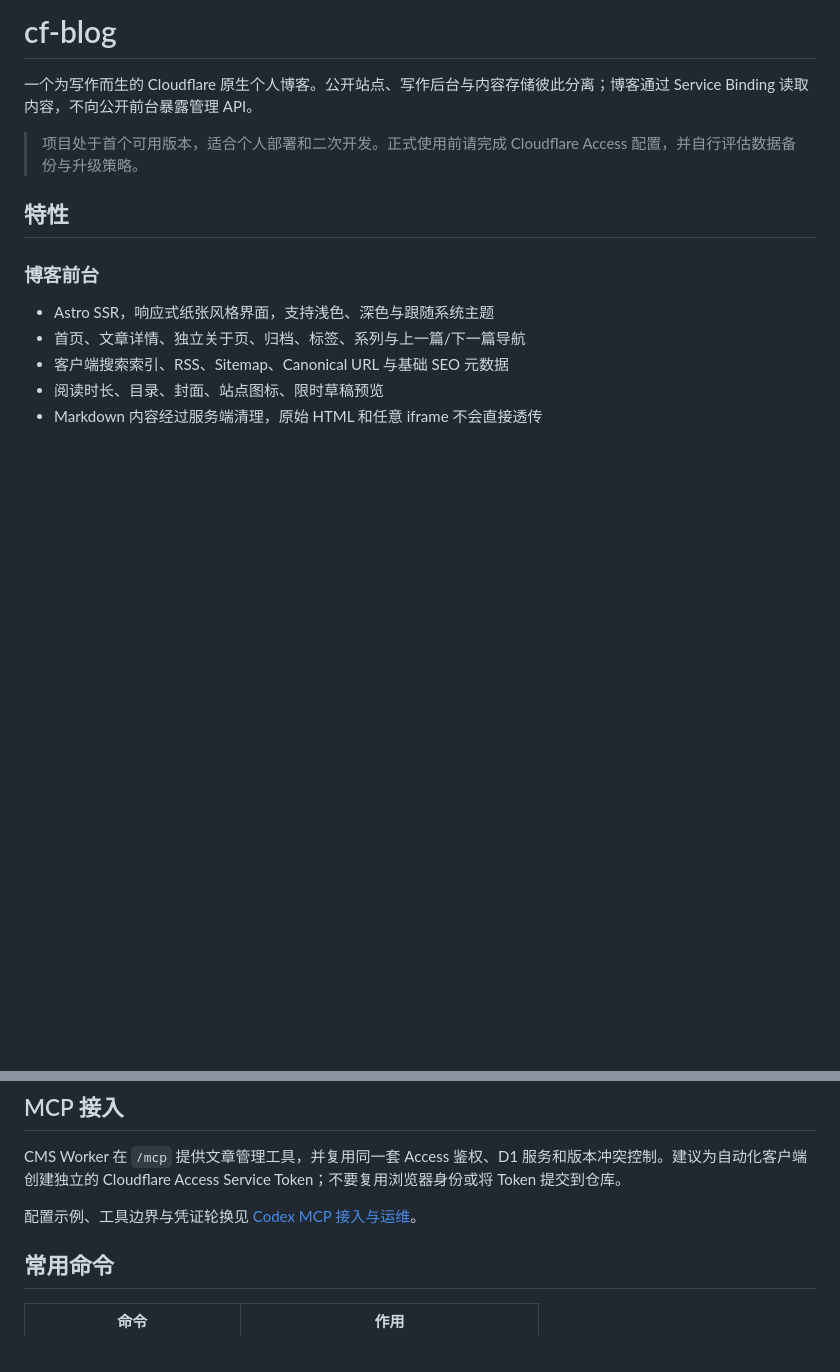
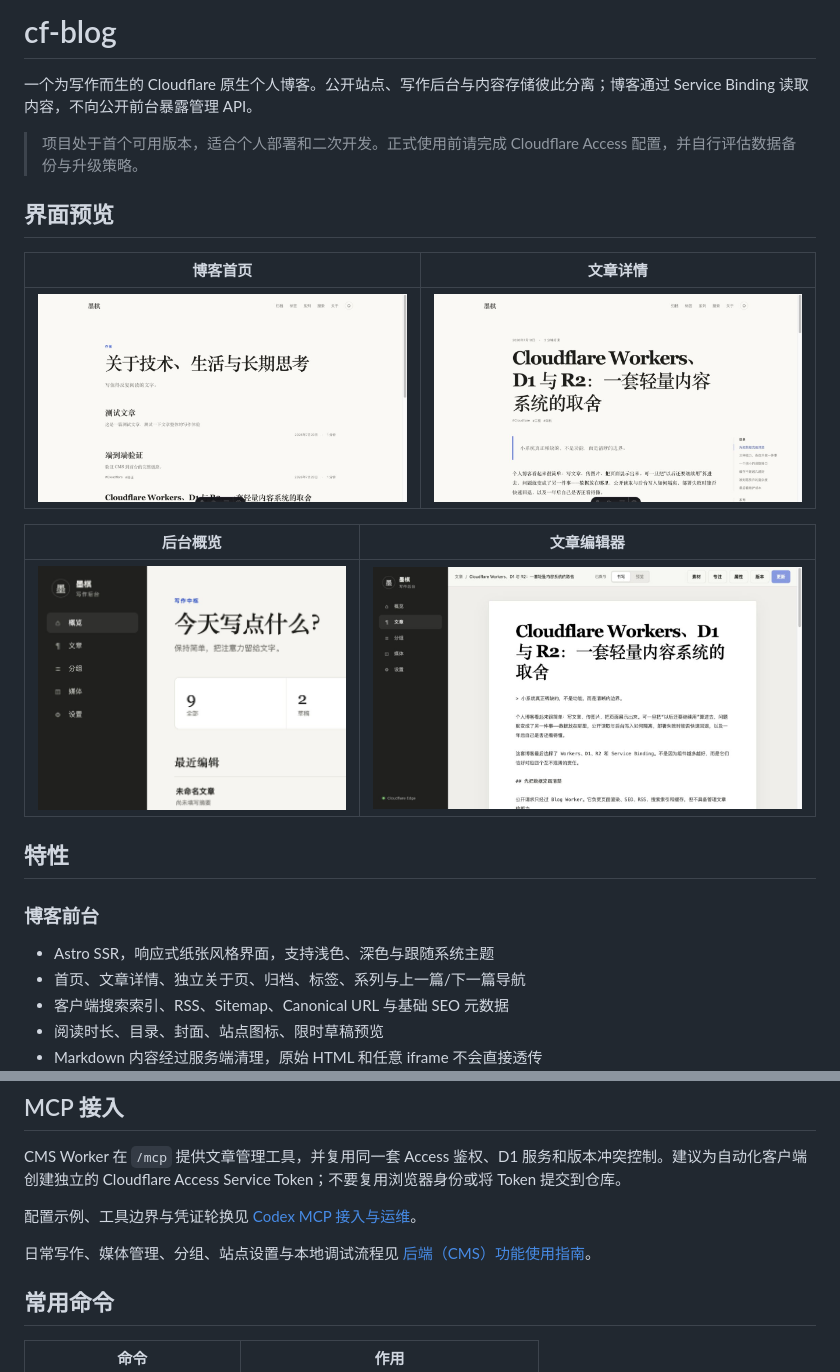
Before and after one commit to SenLief/CF-Blog, a Markdown page: README.md, 2 parts joined by grey strips. Rendered like a GitHub page; pictures changed too: docs/images/blog-home.jpg (added), docs/images/blog-post.jpg (added), docs/images/cms-dashboard.jpg (added); blank space fills up the shorter version.

```diff
--- a/README.md
+++ b/README.md
@@ -3,6 +3,16 @@
 一个为写作而生的 Cloudflare 原生个人博客。公开站点、写作后台与内容存储彼此分离；博客通过 Service Binding 读取内容，不向公开前台暴露管理 API。
 
 > 项目处于首个可用版本，适合个人部署和二次开发。正式使用前请完成 Cloudflare Access 配置，并自行评估数据备份与升级策略。
+
+## 界面预览
+
+| 博客首页 | 文章详情 |
+| --- | --- |
+| ![博客首页](docs/images/blog-home.jpg) | ![公开文章详情](docs/images/blog-post.jpg) |
+
+| 后台概览 | 文章编辑器 |
+| --- | --- |
+| ![CMS 后台概览](docs/images/cms-dashboard.jpg) | ![CMS 文章编辑器](docs/images/cms-editor.jpg) |
 
 ## 特性
 
@@ -208,6 +218,8 @@ CMS Worker 在 `/mcp` 提供文章管理工具，并复用同一套 Access 鉴
 
 配置示例、工具边界与凭证轮换见 [Codex MCP 接入与运维](docs/codex-mcp.md)。
 
+日常写作、媒体管理、分组、站点设置与本地调试流程见 [后端（CMS）功能使用指南](docs/backend-usage.md)。
+
 ## 常用命令
 
 | 命令 | 作用 |
```
Also changed, not shown: docs/backend-usage.md (added, +140 -0 lines).
